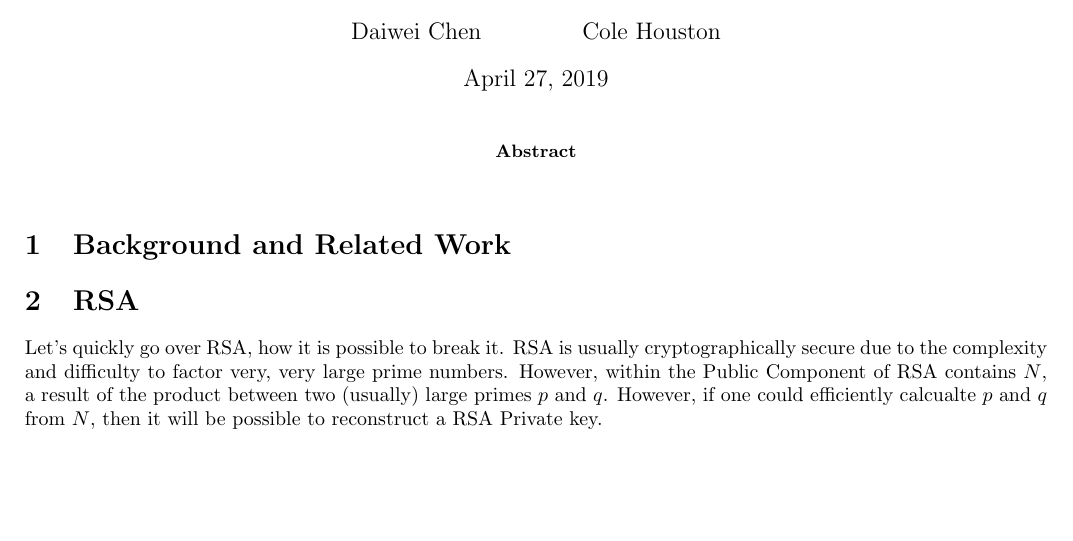
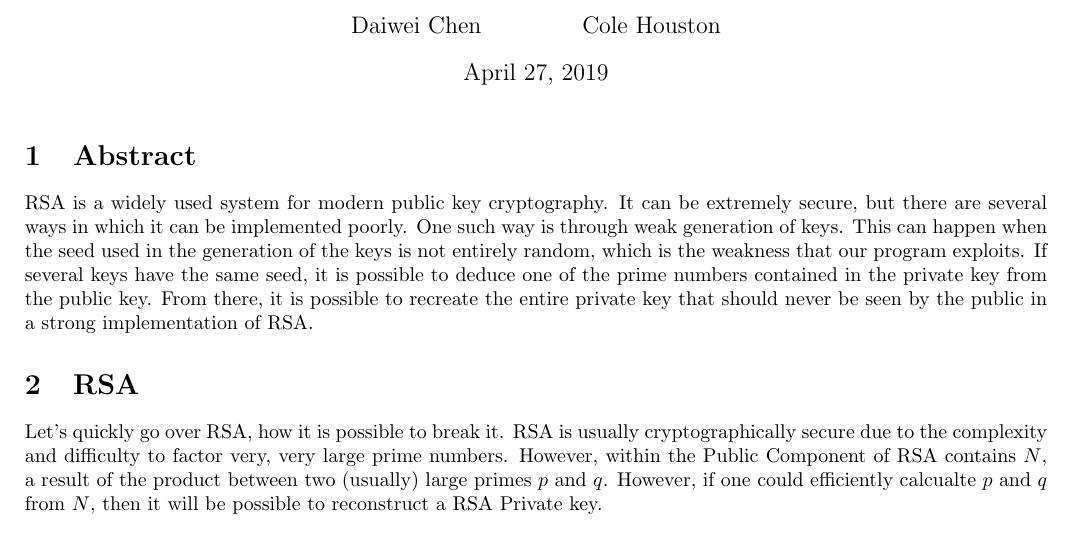
Before and after one commit to ForeverAnApple/Tetanus, a LaTeX document (paper/tetanus-paper.tex): part of page 1 of 2, cut so that both start at the same text, the shorter picture padded with empty space. Compiled offline with pdfLaTeX.

```diff
--- a/paper/tetanus-paper.tex
+++ b/paper/tetanus-paper.tex
@@ -19,12 +19,9 @@
 
 \begin{document}
 \maketitle
-\begin{abstract}
 
-\end{abstract}
-
-\section{Background and Related Work}
-
+\section{Abstract}
+RSA is a widely used system for modern public key cryptography. It can be extremely secure, but there are several ways in which it can be implemented poorly. One such way is through weak generation of keys. This can happen when the seed used in the generation of the keys is not entirely random, which is the weakness that our program exploits. If several keys have the same seed, it is possible to deduce one of the prime numbers contained in the private key from the public key.  From there, it is possible to recreate the entire private key that should never be seen by the public in a strong implementation of RSA.
 
 \section{RSA}
 Let's quickly go over RSA, how it is possible to break it. RSA is usually cryptographically secure due to the complexity and difficulty to factor very, very large prime numbers. However, within the Public Component of RSA contains $N$, a result of the product between two (usually) large primes $p$ and $q$. However, if one could efficiently calcualte $p$ and $q$ from $N$, then it will be possible to reconstruct a RSA Private key. \\
```
